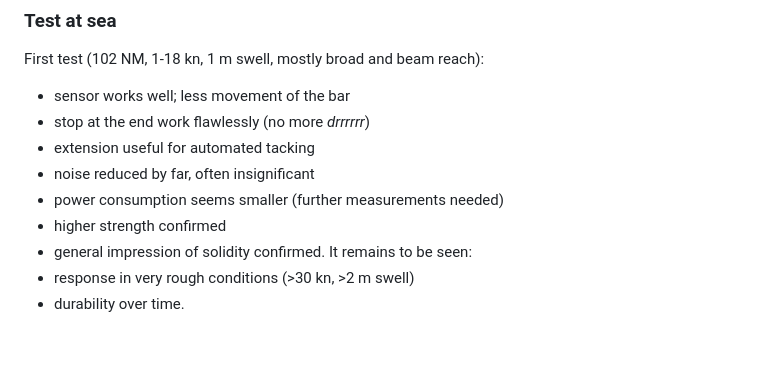
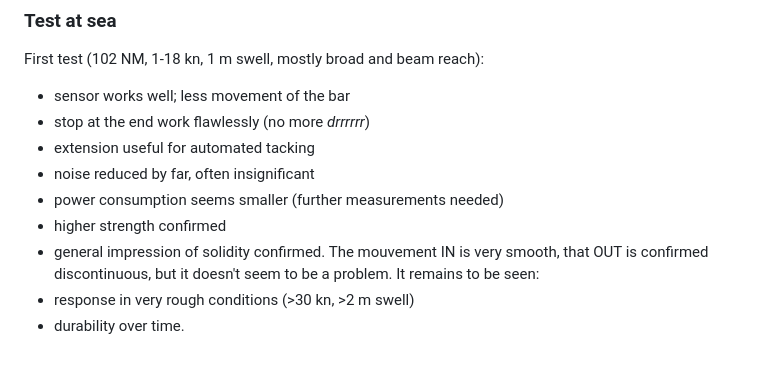
Before and after one commit to pcav/libresailing, a Markdown page: site/ovni32/tiller-drive.md, the part around the change. GitHub-like rendering.

Commit message:
Tiller drive review add

```diff
--- a/site/ovni32/tiller-drive.md
+++ b/site/ovni32/tiller-drive.md
@@ -52,6 +52,7 @@ First test (102 NM, 1-18 kn, 1 m swell, mostly broad and beam reach):
 - power consumption seems smaller (further measurements needed)
 - higher strength confirmed
 - general impression of solidity confirmed.
+The mouvement IN is very smooth, that OUT is confirmed discontinuous, but it doesn't seem to be a problem.
 It remains to be seen:
 - response in very rough conditions (>30 kn, >2 m swell)
 - durability over time.
```
